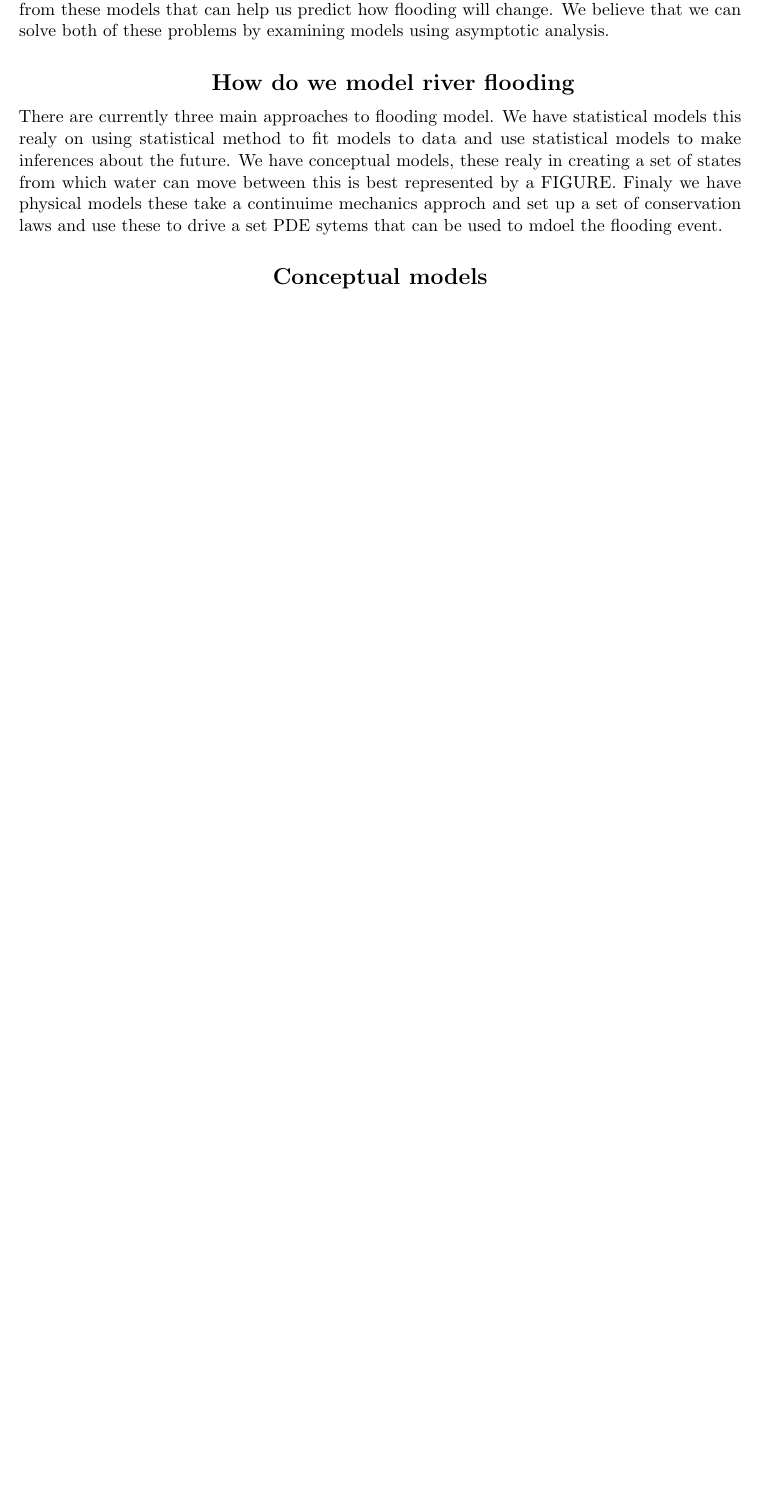
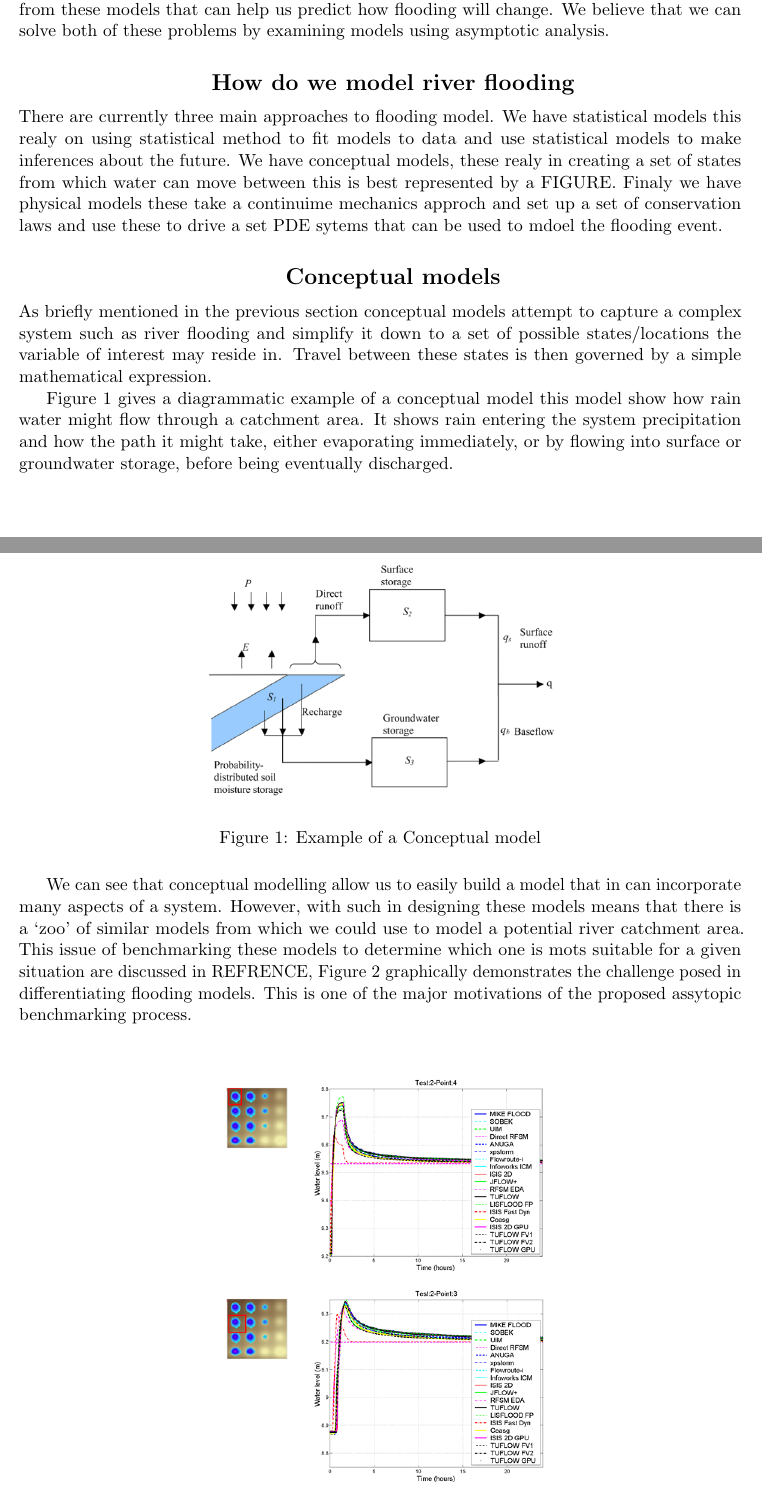
Before and after one commit to rightchicken1/ITT-Report, a LaTeX document (Report_main.tex): part of page 1 of 3 before the commit and two parts of pages 1 and 2 of 4 after it, the two joined at a grey line, cut so that both start at the same text, the shorter picture padded with empty space. Compiled offline with pdfLaTeX.

Commit message:
bjkgildfli1gduigwar

```diff
--- a/Report_main.tex
+++ b/Report_main.tex
@@ -1,5 +1,5 @@
 \documentclass[11pt]{article}
-\usepackage{a4,caption,listings,graphicx,enumerate,amsmath,amssymb,mathtools,lipsum,graphicx,microtype,float,titlesec,xcolor}
+\usepackage{a4,caption,listings,graphicx,enumerate,amsmath,amssymb,mathtools,lipsum,graphicx,microtype,float,titlesec,xcolor,wrapfig}
 \usepackage[a4paper,margin=1in,footskip=0.25in]{geometry}
 \usepackage{multirow,physics}
 
@@ -33,4 +33,20 @@ There are currently three main approaches to flooding model. We have statistical
 We have conceptual models, these realy in creating a set of states from which water can move between this is best represented by a FIGURE.
 Finaly we have physical models these take a continuime mechanics approch and set up a set of conservation laws and use these to drive a set PDE sytems that can be used to mdoel the flooding event.
 
-\subsection*{Conceptual models}
+\subsection{Conceptual models}
+As briefly mentioned in the previous section conceptual models attempt to capture a complex system such as river flooding and simplify it down to a set of possible states/locations the variable of interest may reside in. Travel between these states is then governed by a simple mathematical expression.
+
+Figure \ref{fig:conceptual} gives a diagrammatic example of a conceptual model this model show how rain water might flow through a catchment area. It shows rain entering the system precipitation and how the path it might take, either evaporating immediately, or by flowing into surface or groundwater storage, before being eventually discharged.
+\begin{figure}[H]
+    \centering
+    \includegraphics[width=0.5\textwidth]{Figs/Concept.png}
+    \caption{Example of a Conceptual model}
+    \label{fig:conceptual}
+\end{figure}
+
+We can see that conceptual modelling allow us to easily build a model that in can incorporate many aspects of a system. However, with such in designing these models means that there is a `zoo' of similar models from which we could use to model a potential river catchment area. This issue of benchmarking these models to determine which one is mots suitable for a given situation are discussed in REFRENCE, Figure \ref{fig:eaBench} graphically demonstrates the challenge posed in differentiating flooding models. This is one of the major motivations of the proposed assytopic benchmarking process.
+
+\begin{figure}[H]
+    \centering
+    \includegraphics[width=0.5\textwidth]{Figs/EA_bench.png}
+    \caption{Ahhhhhhhhhhhhhhhhhhhhhh}
```
Also changed, not shown: Figs/Concept.png (added), Figs/EA_bench.png (added), Report_main.pdf, Report_main.tex (4 more changed lines), 6 other files.
